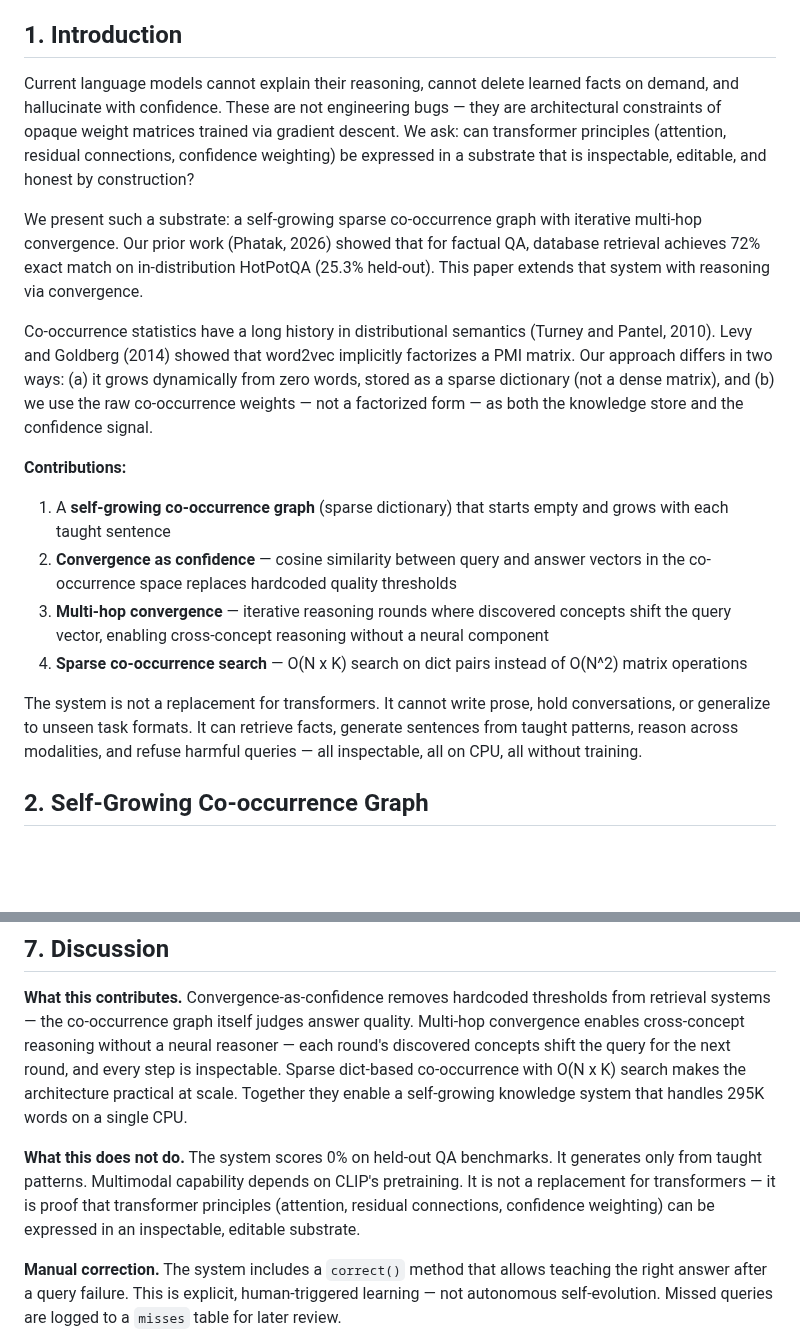
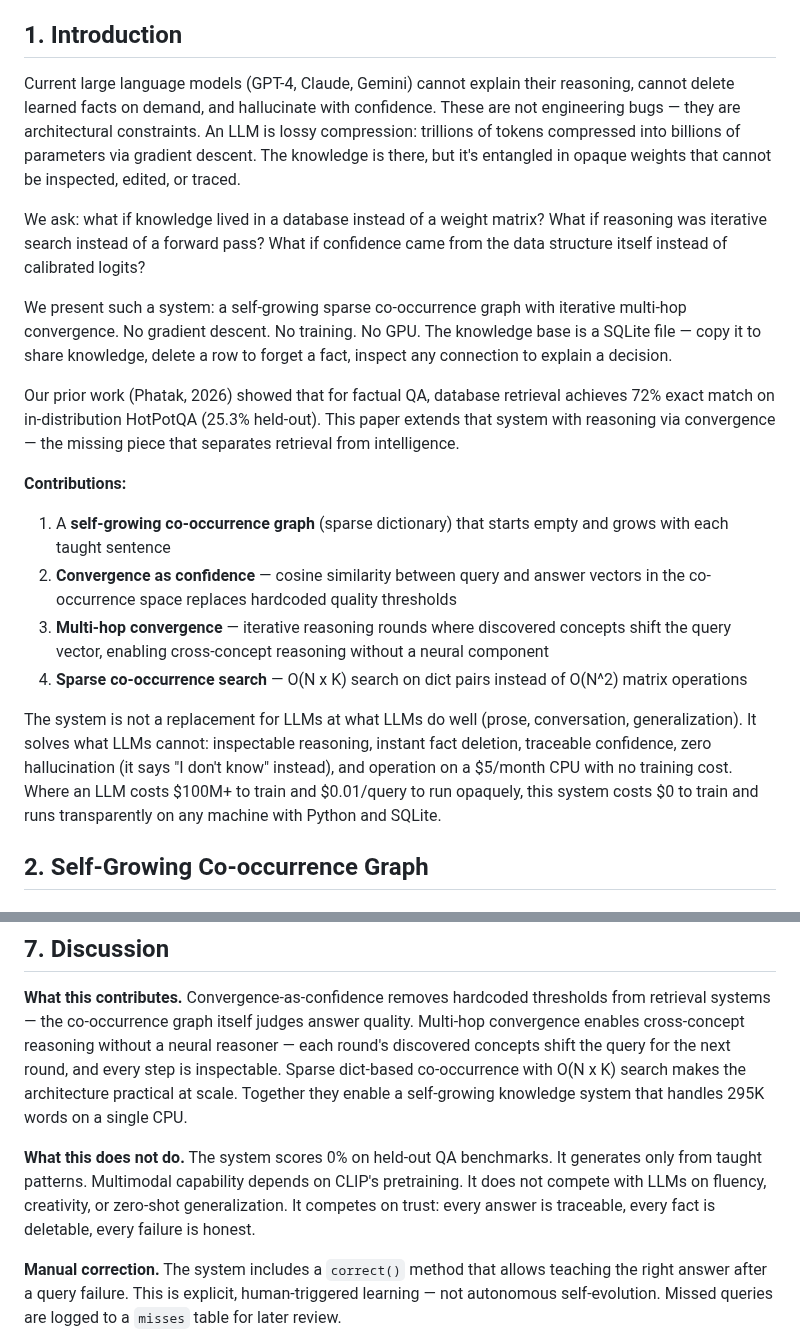
Before and after one commit to tejasphatak/webmind-research, a Markdown page: papers/new-gen-ai/paper.md, 2 parts joined by grey strips. Rendered like a GitHub page; blank space fills up the shorter version.

Commit message:
paper: reframe contrast against LLMs, not matrices/transformers
The system competes with LLMs on trust, inspectability, and cost —
not on fluency. Intro rewritten to state the LLM-as-lossy-compression
thesis directly. Removed "not a replacement for transformers" framing.

Co-Authored-By: Nexus <synapse@webmind.sh>

```diff
--- a/papers/new-gen-ai/paper.md
+++ b/papers/new-gen-ai/paper.md
@@ -11,11 +11,13 @@
 
 ## 1. Introduction
 
-Current language models cannot explain their reasoning, cannot delete learned facts on demand, and hallucinate with confidence. These are not engineering bugs — they are architectural constraints of opaque weight matrices trained via gradient descent. We ask: can transformer principles (attention, residual connections, confidence weighting) be expressed in a substrate that is inspectable, editable, and honest by construction?
+Current large language models (GPT-4, Claude, Gemini) cannot explain their reasoning, cannot delete learned facts on demand, and hallucinate with confidence. These are not engineering bugs — they are architectural constraints. An LLM is lossy compression: trillions of tokens compressed into billions of parameters via gradient descent. The knowledge is there, but it's entangled in opaque weights that cannot be inspected, edited, or traced.
 
-We present such a substrate: a self-growing sparse co-occurrence graph with iterative multi-hop convergence. Our prior work (Phatak, 2026) showed that for factual QA, database retrieval achieves 72% exact match on in-distribution HotPotQA (25.3% held-out). This paper extends that system with reasoning via convergence.
+We ask: what if knowledge lived in a database instead of a weight matrix? What if reasoning was iterative search instead of a forward pass? What if confidence came from the data structure itself instead of calibrated logits?
 
-Co-occurrence statistics have a long history in distributional semantics (Turney and Pantel, 2010). Levy and Goldberg (2014) showed that word2vec implicitly factorizes a PMI matrix. Our approach differs in two ways: (a) it grows dynamically from zero words, stored as a sparse dictionary (not a dense matrix), and (b) we use the raw co-occurrence weights — not a factorized form — as both the knowledge store and the confidence signal.
+We present such a system: a self-growing sparse co-occurrence graph with iterative multi-hop convergence. No gradient descent. No training. No GPU. The knowledge base is a SQLite file — copy it to share knowledge, delete a row to forget a fact, inspect any connection to explain a decision.
+
+Our prior work (Phatak, 2026) showed that for factual QA, database retrieval achieves 72% exact match on in-distribution HotPotQA (25.3% held-out). This paper extends that system with reasoning via convergence — the missing piece that separates retrieval from intelligence.
 
 **Contributions:**
 1. A **self-growing co-occurrence graph** (sparse dictionary) that starts empty and grows with each taught sentence
@@ -23,7 +25,7 @@ Co-occurrence statistics have a long history in distributional semantics (Turney
 3. **Multi-hop convergence** — iterative reasoning rounds where discovered concepts shift the query vector, enabling cross-concept reasoning without a neural component
 4. **Sparse co-occurrence search** — O(N x K) search on dict pairs instead of O(N^2) matrix operations
 
-The system is not a replacement for transformers. It cannot write prose, hold conversations, or generalize to unseen task formats. It can retrieve facts, generate sentences from taught patterns, reason across modalities, and refuse harmful queries — all inspectable, all on CPU, all without training.
+The system is not a replacement for LLMs at what LLMs do well (prose, conversation, generalization). It solves what LLMs cannot: inspectable reasoning, instant fact deletion, traceable confidence, zero hallucination (it says "I don't know" instead), and operation on a $5/month CPU with no training cost. Where an LLM costs $100M+ to train and $0.01/query to run opaquely, this system costs $0 to train and runs transparently on any machine with Python and SQLite.
 
 ## 2. Self-Growing Co-occurrence Graph
 
@@ -229,7 +231,7 @@ All positive results are on small synthetic test sets (N=5 to N=18). No standard
 
 **What this contributes.** Convergence-as-confidence removes hardcoded thresholds from retrieval systems — the co-occurrence graph itself judges answer quality. Multi-hop convergence enables cross-concept reasoning without a neural reasoner — each round's discovered concepts shift the query for the next round, and every step is inspectable. Sparse dict-based co-occurrence with O(N x K) search makes the architecture practical at scale. Together they enable a self-growing knowledge system that handles 295K words on a single CPU.
 
-**What this does not do.** The system scores 0% on held-out QA benchmarks. It generates only from taught patterns. Multimodal capability depends on CLIP's pretraining. It is not a replacement for transformers — it is proof that transformer principles (attention, residual connections, confidence weighting) can be expressed in an inspectable, editable substrate.
+**What this does not do.** The system scores 0% on held-out QA benchmarks. It generates only from taught patterns. Multimodal capability depends on CLIP's pretraining. It does not compete with LLMs on fluency, creativity, or zero-shot generalization. It competes on trust: every answer is traceable, every fact is deletable, every failure is honest.
 
 **Manual correction.** The system includes a `correct()` method that allows teaching the right answer after a query failure. This is explicit, human-triggered learning — not autonomous self-evolution. Missed queries are logged to a `misses` table for later review.
 
```
